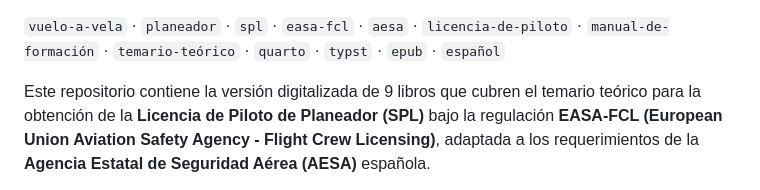
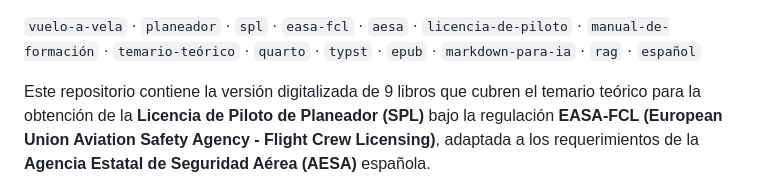
Before and after one commit to VuelaLibre-net/teoria-licencia-SPL, a Markdown page: README.md, the part around one of its changes. Rendered like a GitHub page.

Commit message:
docs: aclara el formato MD para IA

```diff
--- a/README.md
+++ b/README.md
@@ -10,6 +10,6 @@
 
 `vuelo-a-vela` · `planeador` · `spl` · `easa-fcl` · `aesa` · `licencia-de-piloto` · `manual-de-formación` ·
-`temario-teórico` · `quarto` · `typst` · `epub` · `español`
+`temario-teórico` · `quarto` · `typst` · `epub` · `markdown-para-ia` · `rag` · `español`
 
 Este repositorio contiene la versión digitalizada de 9 libros que cubren el temario teórico para la obtención de la **Licencia de Piloto de Planeador (SPL)** bajo la regulación **EASA-FCL (European Union Aviation Safety Agency - Flight Crew Licensing)**, adaptada a los requerimientos de la **Agencia Estatal de Seguridad Aérea (AESA)** española.
 
```
Also changed, not shown: other parts of README.md (+1 -1 lines).
